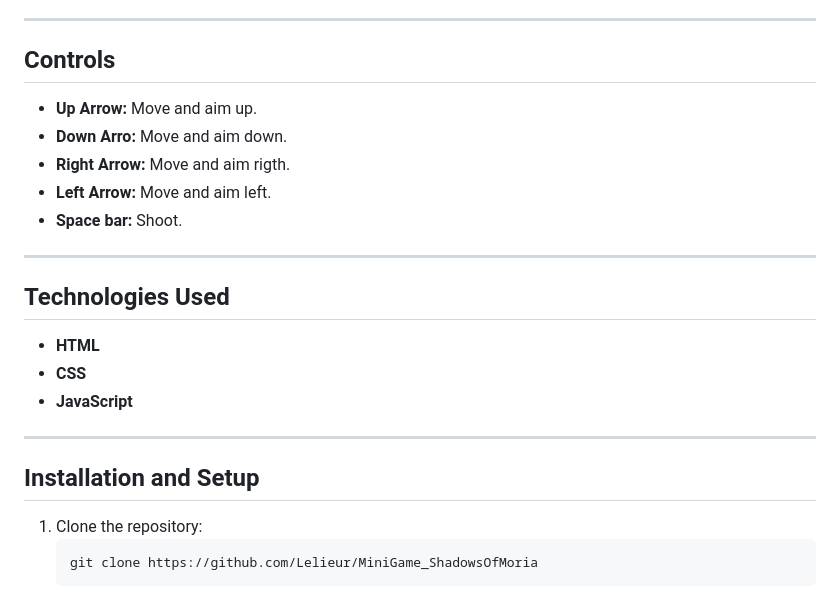
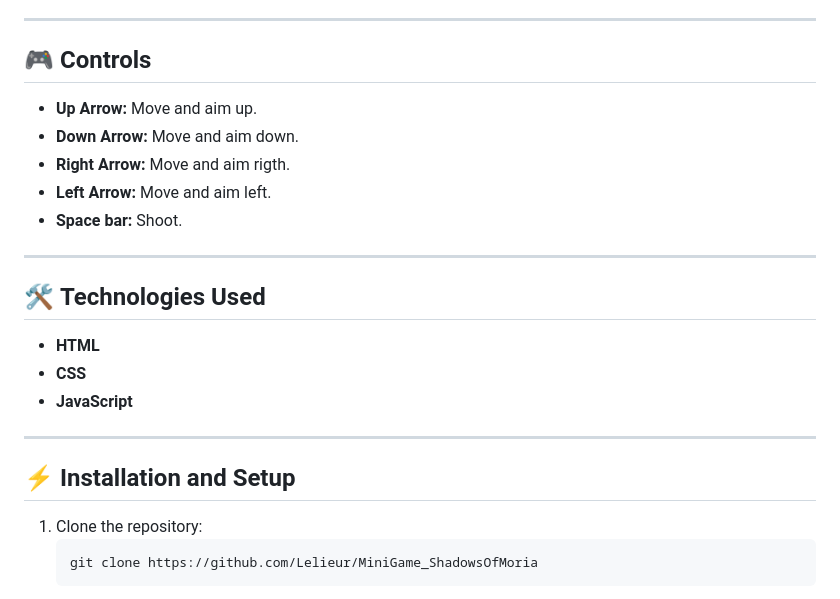
Before and after one commit to Lelieur/MiniGame_ShadowsOfMoria, a Markdown page: README.md, the part around the change printed below. GitHub-like rendering.

````diff
--- a/README.md
+++ b/README.md
@@ -43,9 +43,9 @@ The project is organized around a **`Game`** object containing all the game logi
 
 ---
 
-## **Controls**
+## 🎮 **Controls**
 - **Up Arrow:** Move and aim up.
-- **Down Arro:** Move and aim down.
+- **Down Arrow:** Move and aim down.
 - **Right Arrow:** Move and aim rigth.
 - **Left Arrow:** Move and aim left.
 - **Space bar:** Shoot.
@@ -53,14 +53,14 @@ The project is organized around a **`Game`** object containing all the game logi
 
 ---
 
-## **Technologies Used**
+## 🛠️ **Technologies Used**
 - **HTML**
 - **CSS**
 - **JavaScript**
 
 ---
 
-## **Installation and Setup**
+## ⚡️ **Installation and Setup**
 1. Clone the repository:
    ```bash
    git clone https://github.com/Lelieur/MiniGame_ShadowsOfMoria
````
Also changed, not shown: other parts of README.md (+5 -5 lines).
